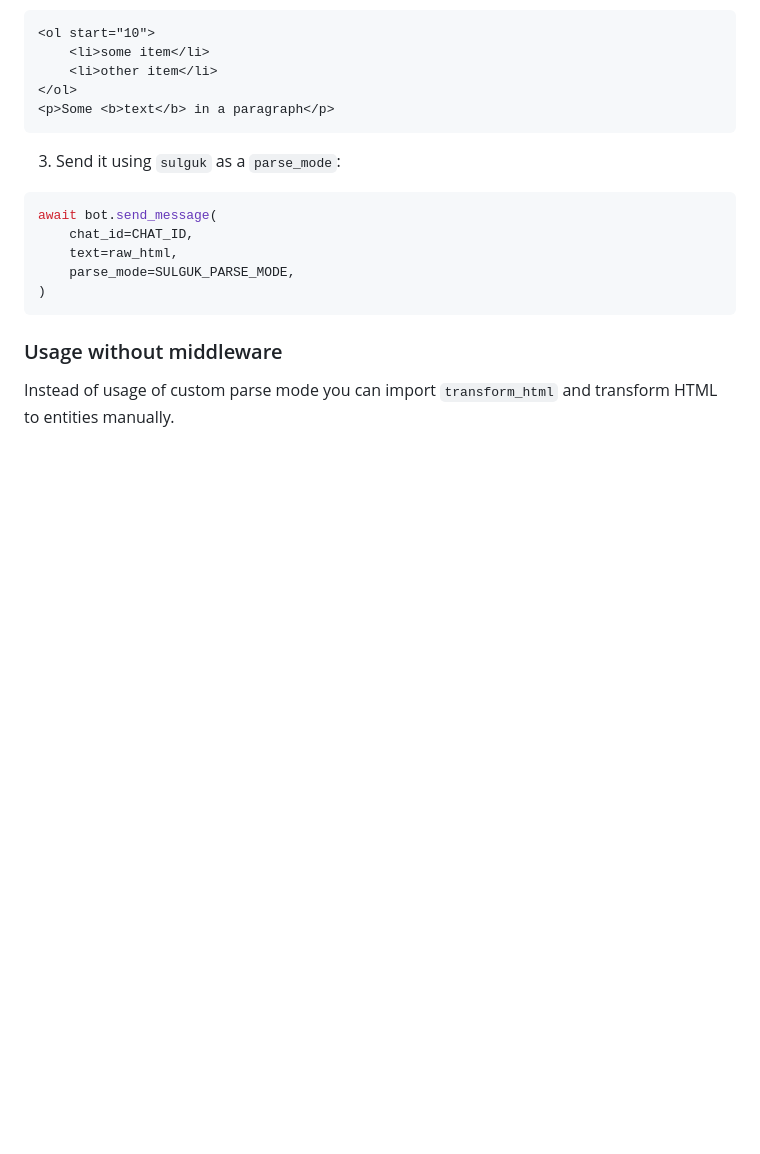
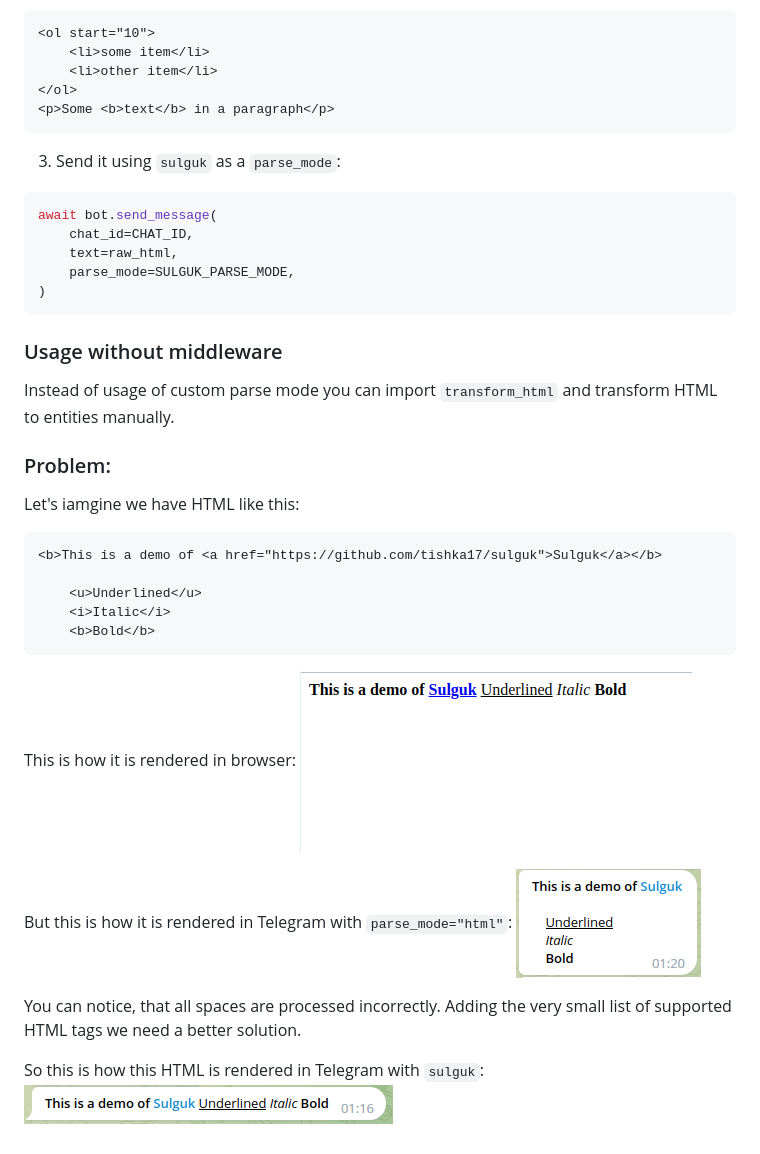
Before and after one commit to Tishka17/sulguk, a Markdown page: README.md, the part around the change. Rendered like a GitHub page; pictures changed too: images/problem_browser.png (added), images/problem_sulguk.png (added), images/problem_telegram.png (added); blank space fills up the shorter version.

Commit message:
Showing problem in README

````diff
--- a/README.md
+++ b/README.md
@@ -37,3 +37,26 @@ await bot.send_message(
 ### Usage without middleware
 
 Instead of usage of custom parse mode you can import `transform_html` and transform HTML to entities manually.
+
+
+### Problem:
+
+Let's iamgine we have HTML like this:
+```html
+<b>This is a demo of <a href="https://github.com/tishka17/sulguk">Sulguk</a></b>
+
+    <u>Underlined</u>
+    <i>Italic</i>
+    <b>Bold</b>
+```
+
+This is how it is rendered in browser:
+![](images/problem_browser.png)
+
+But this is how it is rendered in Telegram with `parse_mode="html"`:
+![](images/problem_telegram.png)
+
+You can notice, that all spaces are processed incorrectly. Adding the very small list of supported HTML tags we need a better solution.
+
+So this is how this HTML is rendered in Telegram with `sulguk`:
+![](images/problem_sulguk.png)
````
